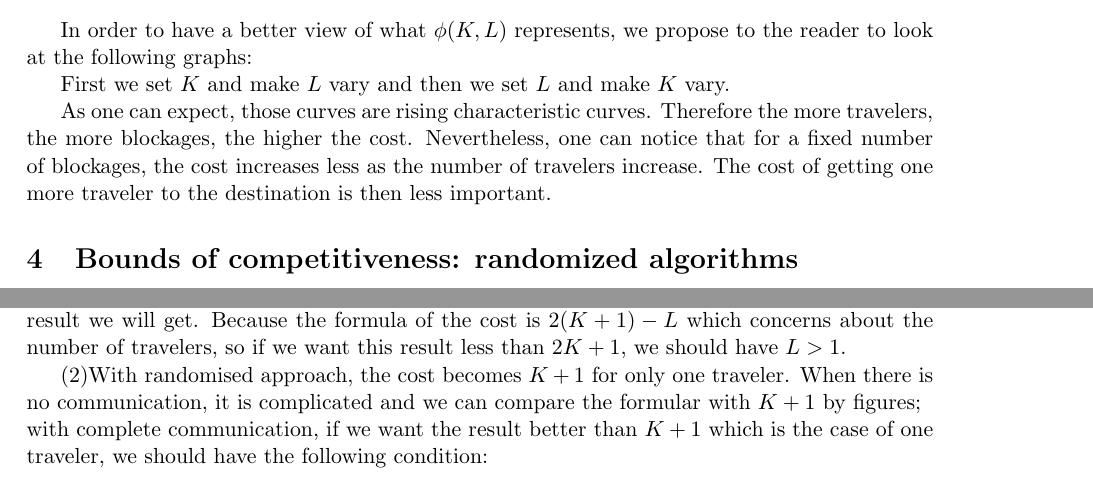
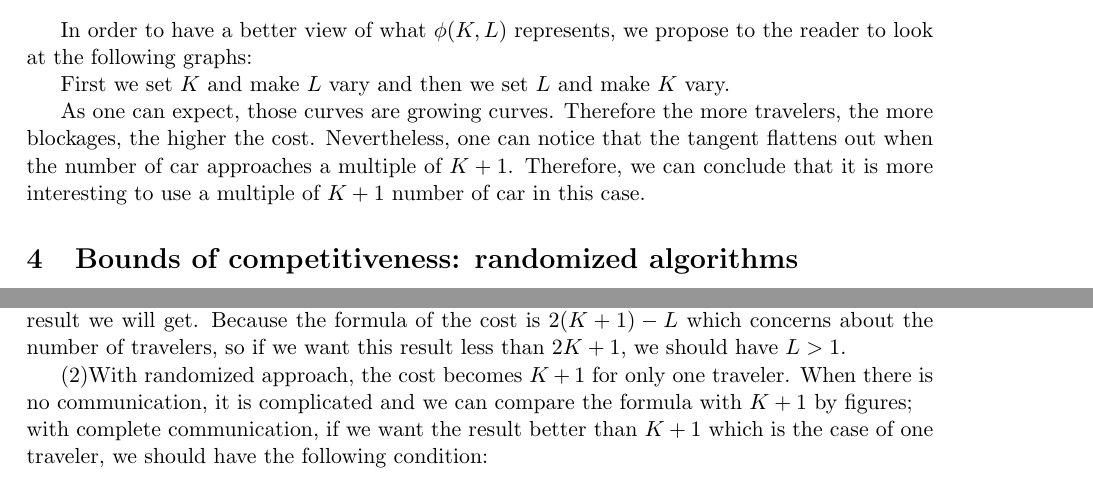
Before and after one commit to jeandesma/CTP, a LaTeX document (ctp.tex): two parts of pages 10 and 14 of 15, joined at a grey line, cut so that both start at the same text. Compiled offline with pdfLaTeX.

Commit message:
changed conclusion on curves for deterministic approach and correction of typos

```diff
--- a/ctp.tex
+++ b/ctp.tex
@@ -544,7 +544,7 @@ First we set $K$ and make $L$ vary and then we set $L$ and make $K$ vary.
 
 
 
-As one can expect, those curves are rising characteristic curves. Therefore the more travelers, the more blockages, the higher the cost. Nevertheless, one can notice that for a fixed number of blockages, the cost increases less as the number of travelers increase. The cost of getting one more traveler to the destination is then less important.
+As one can expect, those curves are growing curves. Therefore the more travelers, the more blockages, the higher the cost. Nevertheless, one can notice that the tangent flattens out when the number of car approaches a multiple of $K+1$. Therefore, we can conclude that it is more interesting to use a multiple of $K+1$ number of car in this case.
 
 
 \section{Bounds of competitiveness: randomized algorithms}
@@ -736,7 +736,7 @@ The numerical results could be useful in many applications. For example, for the
 (1)With deterministic approach, the cost is $2K+1$ with one traveler, so it makes no difference to use multiple travelers when there is no communication($P_0$);
 \\with partial communication or complete communication, the more travelers we have, the better result we will get. Because the formula of the cost is $2(K+1)-L$ which concerns about the number of travelers, so if we want this result less than $2K+1$, we should have $L>1$.
 
-(2)With randomised approach, the cost becomes $K+1$ for only one traveler. When there is no communication, it is complicated and we can compare the formular with $K+1$ by figures;
+(2)With randomized approach, the cost becomes $K+1$ for only one traveler. When there is no communication, it is complicated and we can compare the formula with $K+1$ by figures;
 \\with complete communication, if we want the result better than $K+1$ which is the case of one traveler, we should have the following condition:
 \[
 (K+1)-(K+2-L+\frac{L(L-1)}{2(K+1)})>0
```
Also changed, not shown: ctp.tex (6 more changed lines).
